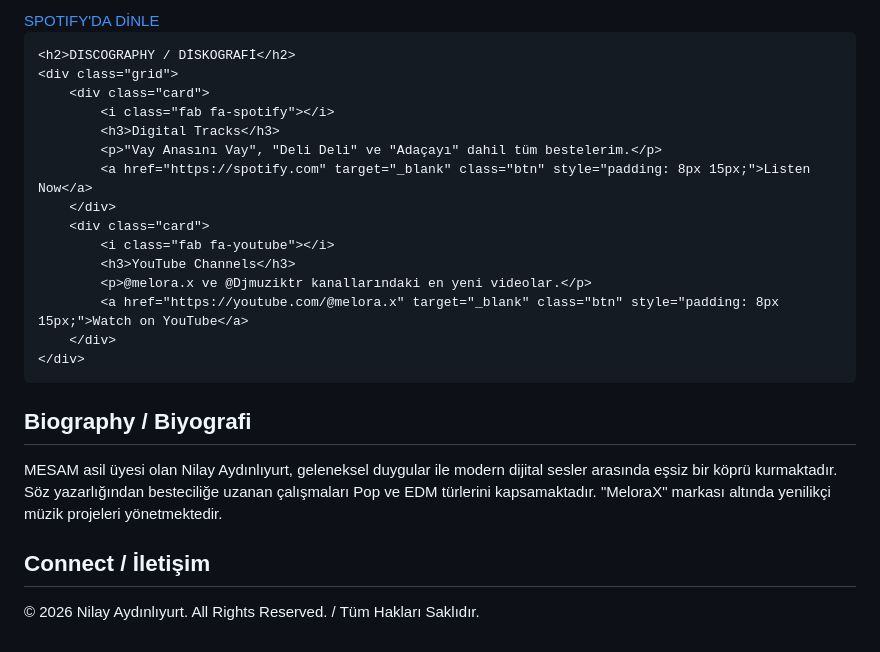
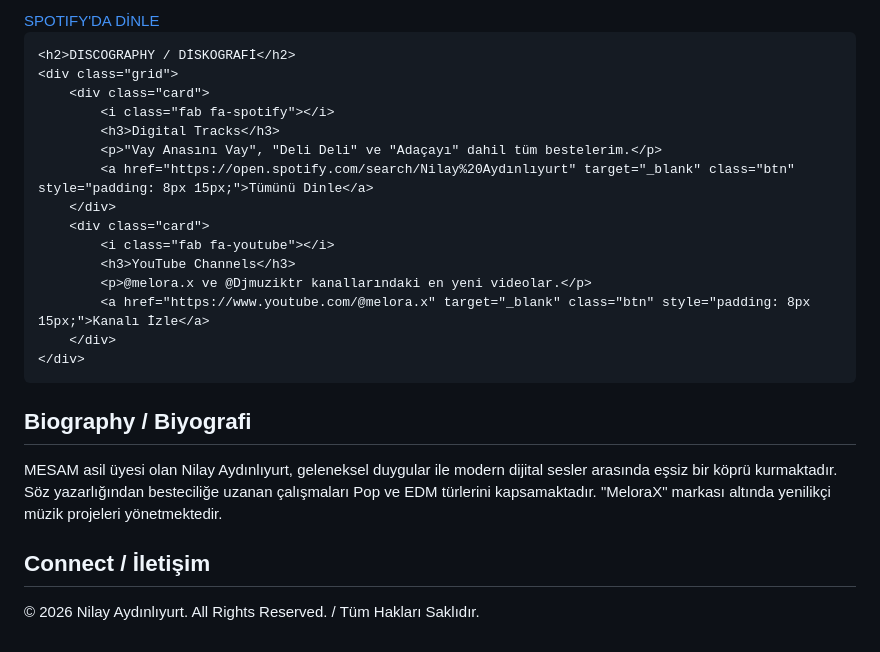
Before and after one commit to nilayaydinliyurt-boop/nilaysite, a Markdown page: README.md, the part around one of its changes. Drawn GitHub-style.

```diff
--- a/README.md
+++ b/README.md
@@ -23,7 +23,7 @@
         .social-links a { color: #fff; font-size: 32px; margin: 0 15px; transition: 0.3s; display: inline-block; }
         .social-links a:hover { color: var(--accent); transform: scale(1.2); }
         footer { padding: 50px; text-align: center; background: #050505; font-size: 0.8rem; opacity: 0.6; }
-        .btn { border: 1px solid var(--accent); color: var(--accent); padding: 12px 30px; text-decoration: none; font-weight: bold; margin-top: 30px; display: inline-block; transition: 0.3s; cursor: pointer; }
+        .btn { border: 1px solid var(--accent); color: var(--accent); padding: 12px 30px; text-decoration: none; font-weight: bold; margin-top: 30px; display: inline-block; transition: 0.3s; cursor: pointer; text-transform: uppercase; }
         .btn:hover { background: var(--accent); color: #000; }
     </style>
 </head>
@@ -56,13 +56,13 @@
             <i class="fab fa-spotify"></i>
             <h3>Digital Tracks</h3>
             <p>"Vay Anasını Vay", "Deli Deli" ve "Adaçayı" dahil tüm bestelerim.</p>
-            <a href="https://spotify.com" target="_blank" class="btn" style="padding: 8px 15px;">Listen Now</a>
+            <a href="https://open.spotify.com/search/Nilay%20Aydınlıyurt" target="_blank" class="btn" style="padding: 8px 15px;">Tümünü Dinle</a>
         </div>
         <div class="card">
             <i class="fab fa-youtube"></i>
             <h3>YouTube Channels</h3>
             <p>@melora.x ve @Djmuziktr kanallarındaki en yeni videolar.</p>
-            <a href="https://youtube.com/@melora.x" target="_blank" class="btn" style="padding: 8px 15px;">Watch on YouTube</a>
+            <a href="https://www.youtube.com/@melora.x" target="_blank" class="btn" style="padding: 8px 15px;">Kanalı İzle</a>
         </div>
     </div>
 </section>
```
Also changed, not shown: other parts of README.md (+3 -3 lines).
